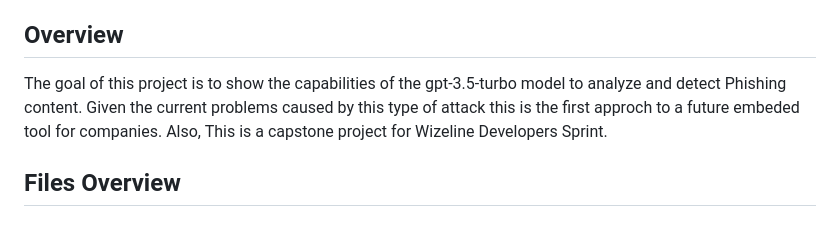
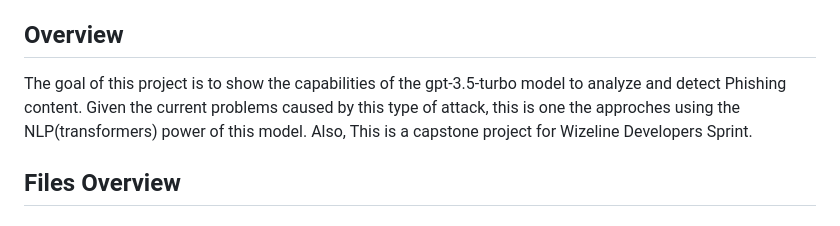
Before and after one commit to JuanChavarriaU/PhishGPT--Text-Email-content-Phishing-Detector-based-on-OpenAI-API, a Markdown page: README.md, the part around the change. Drawn GitHub-style.

```diff
--- a/README.md
+++ b/README.md
@@ -4,8 +4,8 @@ PhishGPT: Text/Email content Phishing Detector based on OpenAI API
 
 ## Overview
 
-The goal of this project is to show the capabilities of the gpt-3.5-turbo model to analyze and detect Phishing content. Given the current problems caused by this type of attack
-this is the first approch to a future embeded tool for companies. Also, This is a capstone project for Wizeline Developers Sprint.
+The goal of this project is to show the capabilities of the gpt-3.5-turbo model to analyze and detect Phishing content. Given the current problems caused by this type of attack,
+this is one the approches using the NLP(transformers) power of this model. Also, This is a capstone project for Wizeline Developers Sprint.
 
 ## Files Overview
 
```
